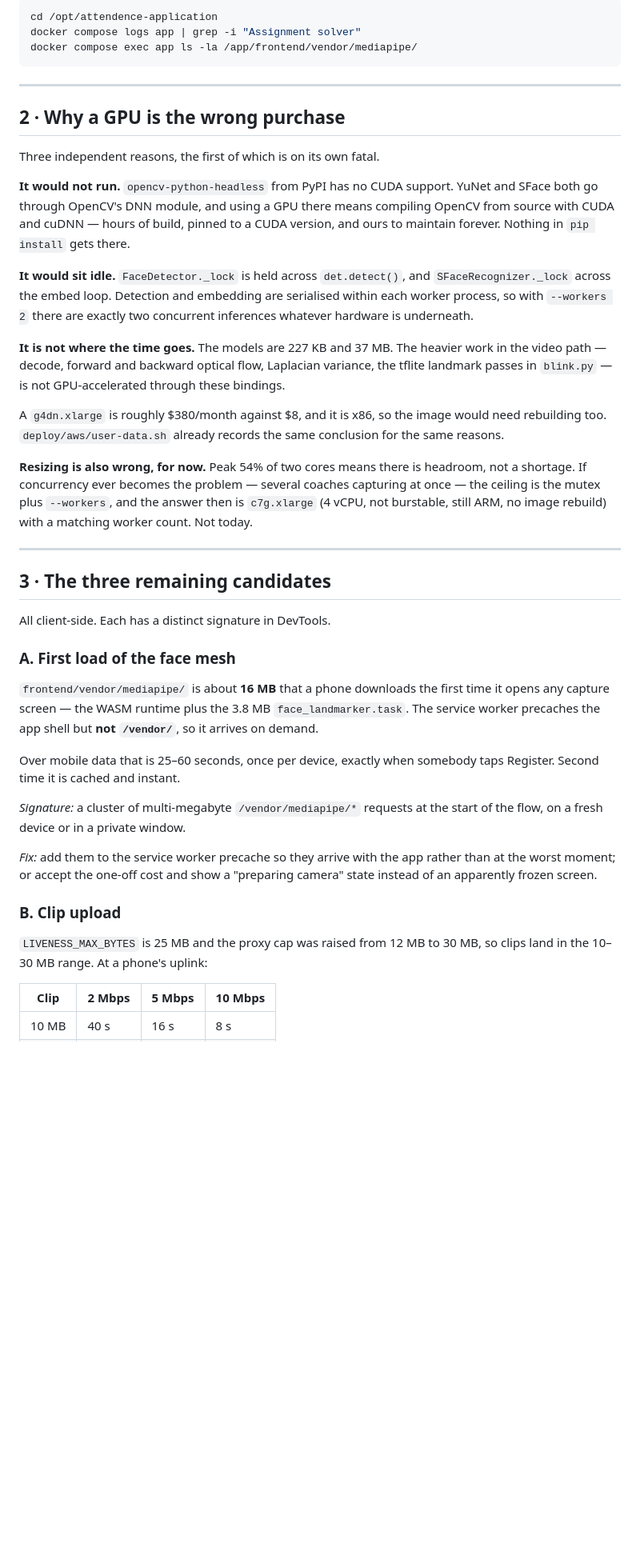
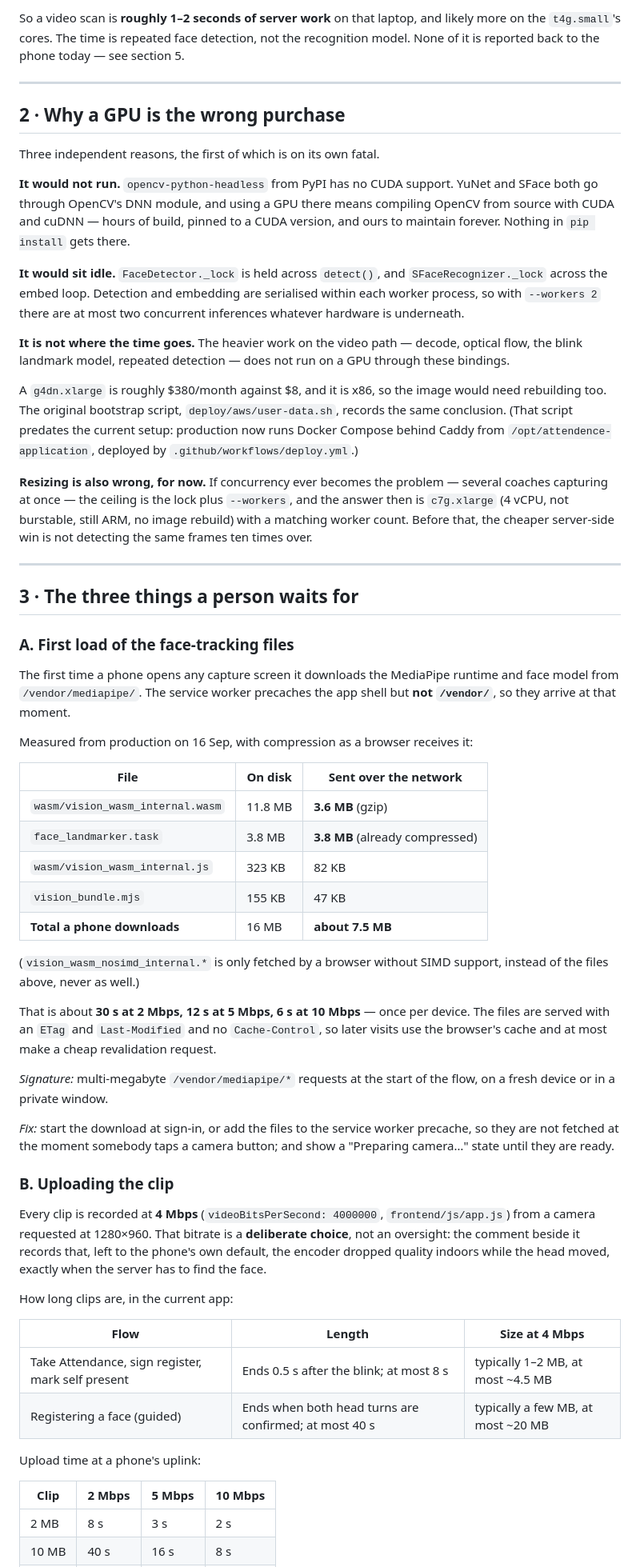
Before and after one commit to KheloIndiaAI/facemark, a Markdown page: PERFORMANCE.md, the part around one of its changes. Shown at 80% size. Rendered like a GitHub page; blank space fills up the shorter version.

````diff
--- a/PERFORMANCE.md
+++ b/PERFORMANCE.md
@@ -39,9 +63,8 @@ Check the two production lines:
 
-```bash
-cd /opt/attendence-application
-docker compose logs app | grep -i "Assignment solver"
-docker compose exec app ls -la /app/frontend/vendor/mediapipe/
-```
+So a video scan is **roughly 1–2 seconds of server work** on that laptop, and
+likely more on the `t4g.small`'s cores. The time is repeated face detection,
+not the recognition model. None of it is reported back to the phone today — see
+section 5.
 
 ---
 
@@ -54,54 +77,80 @@ YuNet and SFace both go through OpenCV's DNN module, and using a GPU there means
 compiling OpenCV from source with CUDA and cuDNN — hours of build, pinned to a
 CUDA version, and ours to maintain forever. Nothing in `pip install` gets there.
 
-**It would sit idle.** `FaceDetector._lock` is held across `det.detect()`, and
+**It would sit idle.** `FaceDetector._lock` is held across `detect()`, and
 `SFaceRecognizer._lock` across the embed loop. Detection and embedding are
-serialised within each worker process, so with `--workers 2` there are exactly
+serialised within each worker process, so with `--workers 2` there are at most
 two concurrent inferences whatever hardware is underneath.
 
-**It is not where the time goes.** The models are 227 KB and 37 MB. The heavier
-work in the video path — decode, forward and backward optical flow, Laplacian
-variance, the tflite landmark passes in `blink.py` — is not GPU-accelerated
-through these bindings.
+**It is not where the time goes.** The heavier work on the video path — decode,
+optical flow, the blink landmark model, repeated detection — does not run on a
+GPU through these bindings.
 
 A `g4dn.xlarge` is roughly $380/month against $8, and it is x86, so the image
-would need rebuilding too. `deploy/aws/user-data.sh` already records the same
-conclusion for the same reasons.
+would need rebuilding too. The original bootstrap script,
+`deploy/aws/user-data.sh`, records the same conclusion. (That script predates
+the current setup: production now runs Docker Compose behind Caddy from
+`/opt/attendence-application`, deployed by `.github/workflows/deploy.yml`.)
 
-**Resizing is also wrong, for now.** Peak 54% of two cores means there is
-headroom, not a shortage. If concurrency ever becomes the problem — several
-coaches capturing at once — the ceiling is the mutex plus `--workers`, and the
-answer then is `c7g.xlarge` (4 vCPU, not burstable, still ARM, no image rebuild)
-with a matching worker count. Not today.
+**Resizing is also wrong, for now.** If concurrency ever becomes the problem —
+several coaches capturing at once — the ceiling is the lock plus `--workers`,
+and the answer then is `c7g.xlarge` (4 vCPU, not burstable, still ARM, no image
+rebuild) with a matching worker count. Before that, the cheaper server-side win
+is not detecting the same frames ten times over.
 
 ---
 
-## 3 · The three remaining candidates
+## 3 · The three things a person waits for
 
-All client-side. Each has a distinct signature in DevTools.
+### A. First load of the face-tracking files
 
-### A. First load of the face mesh
+The first time a phone opens any capture screen it downloads the MediaPipe
+runtime and face model from `/vendor/mediapipe/`. The service worker precaches
+the app shell but **not `/vendor/`**, so they arrive at that moment.
 
-`frontend/vendor/mediapipe/` is about **16 MB** that a phone downloads the first
-time it opens any capture screen — the WASM runtime plus the 3.8 MB
-`face_landmarker.task`. The service worker precaches the app shell but **not
-`/vendor/`**, so it arrives on demand.
+Measured from production on 16 Sep, with compression as a browser receives it:
 
-Over mobile data that is 25–60 seconds, once per device, exactly when somebody
-taps Register. Second time it is cached and instant.
+| File | On disk | Sent over the network |
+|---|---|---|
+| `wasm/vision_wasm_internal.wasm` | 11.8 MB | **3.6 MB** (gzip) |
+| `face_landmarker.task` | 3.8 MB | **3.8 MB** (already compressed) |
+| `wasm/vision_wasm_internal.js` | 323 KB | 82 KB |
+| `vision_bundle.mjs` | 155 KB | 47 KB |
+| **Total a phone downloads** | 16 MB | **about 7.5 MB** |
 
-*Signature:* a cluster of multi-megabyte `/vendor/mediapipe/*` requests at the
-start of the flow, on a fresh device or in a private window.
+(`vision_wasm_nosimd_internal.*` is only fetched by a browser without SIMD
+support, instead of the files above, never as well.)
 
-*Fix:* add them to the service worker precache so they arrive with the app
-rather than at the worst moment; or accept the one-off cost and show a
-"preparing camera" state instead of an apparently frozen screen.
+That is about **30 s at 2 Mbps, 12 s at 5 Mbps, 6 s at 10 Mbps** — once per
+device. The files are served with an `ETag` and `Last-Modified` and no
+`Cache-Control`, so later visits use the browser's cache and at most make a
+cheap revalidation request.
 
-### B. Clip upload
+*Signature:* multi-megabyte `/vendor/mediapipe/*` requests at the start of the
+flow, on a fresh device or in a private window.
 
-`LIVENESS_MAX_BYTES` is 25 MB and the proxy cap was raised from 12 MB to 30 MB,
-so clips land in the 10–30 MB range. At a phone's uplink:
+*Fix:* start the download at sign-in, or add the files to the service worker
+precache, so they are not fetched at the moment somebody taps a camera button;
+and show a "Preparing camera…" state until they are ready.
+
+### B. Uploading the clip
+
+Every clip is recorded at **4 Mbps** (`videoBitsPerSecond: 4000000`,
+`frontend/js/app.js`) from a camera requested at 1280×960. That bitrate is a
+**deliberate choice**, not an oversight: the comment beside it records that,
+left to the phone's own default, the encoder dropped quality indoors while the
+head moved, exactly when the server has to find the face.
+
+How long clips are, in the current app:
+
+| Flow | Length | Size at 4 Mbps |
+|---|---|---|
+| Take Attendance, sign register, mark self present | Ends 0.5 s after the blink; at most 8 s | typically 1–2 MB, at most ~4.5 MB |
+| Registering a face (guided) | Ends when both head turns are confirmed; at most 40 s | typically a few MB, at most ~20 MB |
+
+Upload time at a phone's uplink:
 
 | Clip | 2 Mbps | 5 Mbps | 10 Mbps |
 |---|---|---|---|
+| 2 MB | 8 s | 3 s | 2 s |
 | 10 MB | 40 s | 16 s | 8 s |
````
Also changed, not shown: other parts of PERFORMANCE.md (+95 -68 lines).
